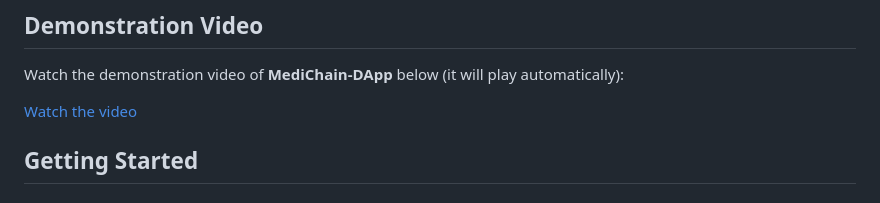
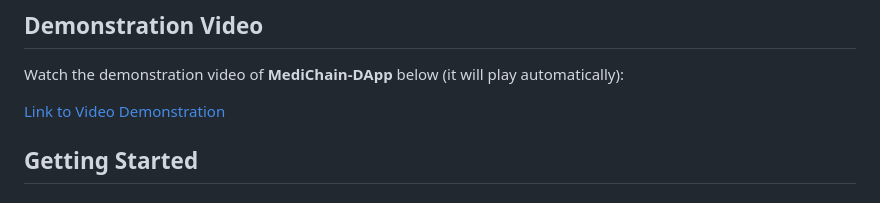
Before and after one commit to OmarNouih/MediChain-DApp, a Markdown page: README.md, the part around the change. Rendered like a GitHub page.

```diff
--- a/README.md
+++ b/README.md
@@ -21,7 +21,7 @@ MediChain-DApp is a decentralized desktop application designed to manage and sec
 
 Watch the demonstration video of **MediChain-DApp** below (it will play automatically):
 
-[Watch the video](https://omarNouih.github.io/MediChain-DApp)
+[Link to Video Demonstration](https://github.com/OmarNouih/MediChain-DApp/DEMENSTRATTION_VIDEO)
 
 ## Getting Started
 
```
